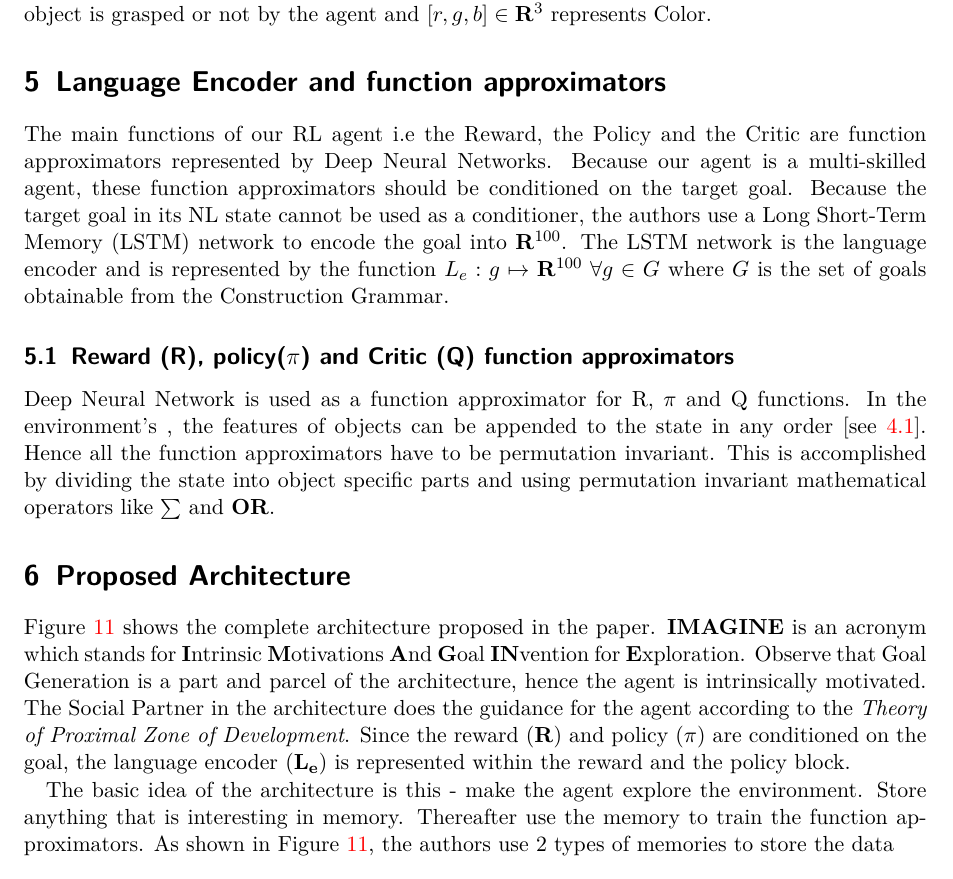
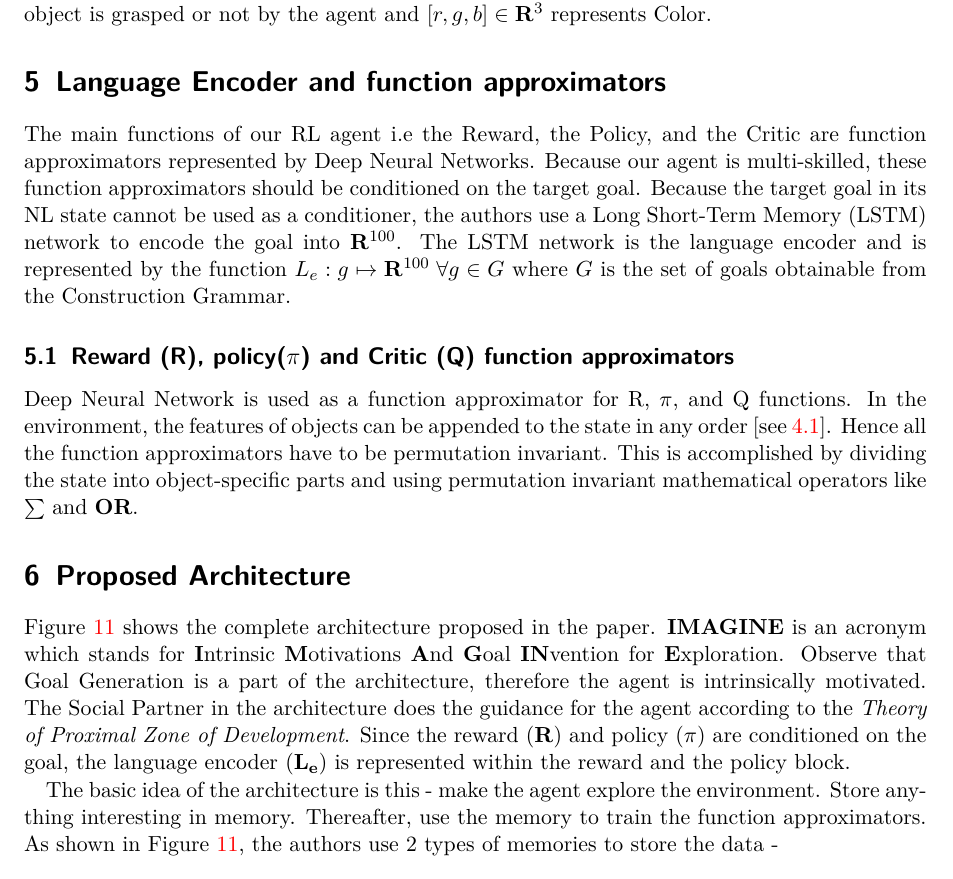
Before and after one commit to abduskhazi/deep-reinforcement-learning-seminar, a LaTeX document (summary/master.tex, which reads summary/content.tex): part of page 6 of 12, cut so that both start at the same text. Compiled offline with pdfLaTeX.

Commit message:
Correcting grammar till proposed architecture

```diff
--- a/summary/content.tex
+++ b/summary/content.tex
@@ -145,27 +145,15 @@ $g \in \{-1, 1\}$ is wether an object is grasped or not by the agent and
 $[r, g, b] \in \mathbf{R}^3$ represents Color.
 
 \section{Language Encoder and function approximators}
-The main functions of our RL agent i.e the Reward,  the Policy and the Critic are function approximators represented by Deep Neural Networks.
-Because our agent is a multi-skilled agent, these function approximators should be conditioned on the target goal.
-Because the target goal in its NL state cannot be used as a conditioner, the authors use a Long Short-Term Memory (LSTM) network to encode the goal into $\mathbf{R}^{100}$.
-The LSTM network is the language encoder and is represented by the function
-$L_e : g \mapsto \mathbf{R}^{100} \; \forall g \in G$ where $G$ is the set of goals obtainable from the Construction Grammar.
+The main functions of our RL agent i.e the Reward,  the Policy, and the Critic are function approximators represented by Deep Neural Networks.  Because our agent is multi-skilled, these function approximators should be conditioned on the target goal.  Because the target goal in its NL state cannot be used as a conditioner, the authors use a Long Short-Term Memory (LSTM) network to encode the goal into $\mathbf{R}^{100}$.  The LSTM network is the language encoder and is represented by the function $L_e : g \mapsto \mathbf{R}^{100} \; \forall g \in G$ where $G$ is the set of goals obtainable from the Construction Grammar.
 
 \subsection{Reward (R),  policy($\pi$) and Critic (Q) function approximators}
-Deep Neural Network is used as a function approximator for R, $\pi$ and Q functions.
-In the environment's , the features of objects can be appended to the state in any order [see \ref{EnvironmentRepresentationSection}].
-Hence all the function approximators have to be permutation invariant.
-This is accomplished by dividing the state into object specific parts and using permutation invariant mathematical operators like $\sum$ and \textbf{OR}.
+Deep Neural Network is used as a function approximator for R, $\pi$, and Q functions.  In the environment, the features of objects can be appended to the state in any order [see \ref{EnvironmentRepresentationSection}].  Hence all the function approximators have to be permutation invariant.  This is accomplished by dividing the state into object-specific parts and using permutation invariant mathematical operators like $\sum$ and \textbf{OR}.
 % The reward function is learnt as a binary classifier and is defined as $R(s, g) : \mathbf{S} \times \mathbf{R}^{100} \mapsto \{0,1\} $
 
 
 \section{Proposed Architecture}
-Figure~\ref{fig:ProposedAgentArchitecture} shows the complete architecture proposed in the paper.
-\textbf{IMAGINE} is an acronym which stands for \textbf{I}ntrinsic \textbf{M}otivations \textbf{A}nd \textbf{G}oal \textbf{IN}vention for \textbf{E}xploration.
-Observe that Goal Generation is a part and parcel of the architecture, hence the agent is intrinsically motivated.
-The Social Partner in the architecture does the guidance for the agent according to the \textit{Theory of Proximal Zone of Development}.
-Since the reward (\textbf{R}) and policy ($\pi$) are conditioned on the goal,  the language encoder ($\mathbf{L}_{\mathbf{e}}$) is represented
-within the reward and the policy block.
+Figure~\ref{fig:ProposedAgentArchitecture} shows the complete architecture proposed in the paper.  \textbf{IMAGINE} is an acronym which stands for \textbf{I}ntrinsic \textbf{M}otivations \textbf{A}nd \textbf{G}oal \textbf{IN}vention for \textbf{E}xploration.  Observe that Goal Generation is a part of the architecture, therefore the agent is intrinsically motivated.  The Social  Partner in the architecture does the guidance for the agent according to the \textit{Theory of Proximal Zone of Development}.  Since the reward (\textbf{R}) and policy ($\pi$) are conditioned on the goal,  the language encoder ($\mathbf{L}_{\mathbf{e}}$) is represented within the reward and the policy block.
 
 \begin{figure}[htb]
   \centering
@@ -174,10 +162,7 @@ within the reward and the policy block.
     \label{fig:ProposedAgentArchitecture}
 \end{figure}
 
-The basic idea of the architecture is this - make the agent explore the environment.
-Store anything that is interesting in memory.
-Thereafter use the memory to train the function approximators.
-As shown in Figure~\ref{fig:ProposedAgentArchitecture},  the authors use 2 types of memories to store the data
+The basic idea of the architecture is this - make the agent explore the environment.  Store anything interesting in memory.  Thereafter, use the memory to train the function approximators.  As shown in Figure~\ref{fig:ProposedAgentArchitecture},  the authors use 2 types of memories to store the data -
 \begin{itemize}
 \item mem($\pi$) - To store the trajectories that the agent has experienced.
 \item mem(\textbf{R}) - To store the mapping between the goal ($g$),  the state ($s$) and reward ($r$).
```
